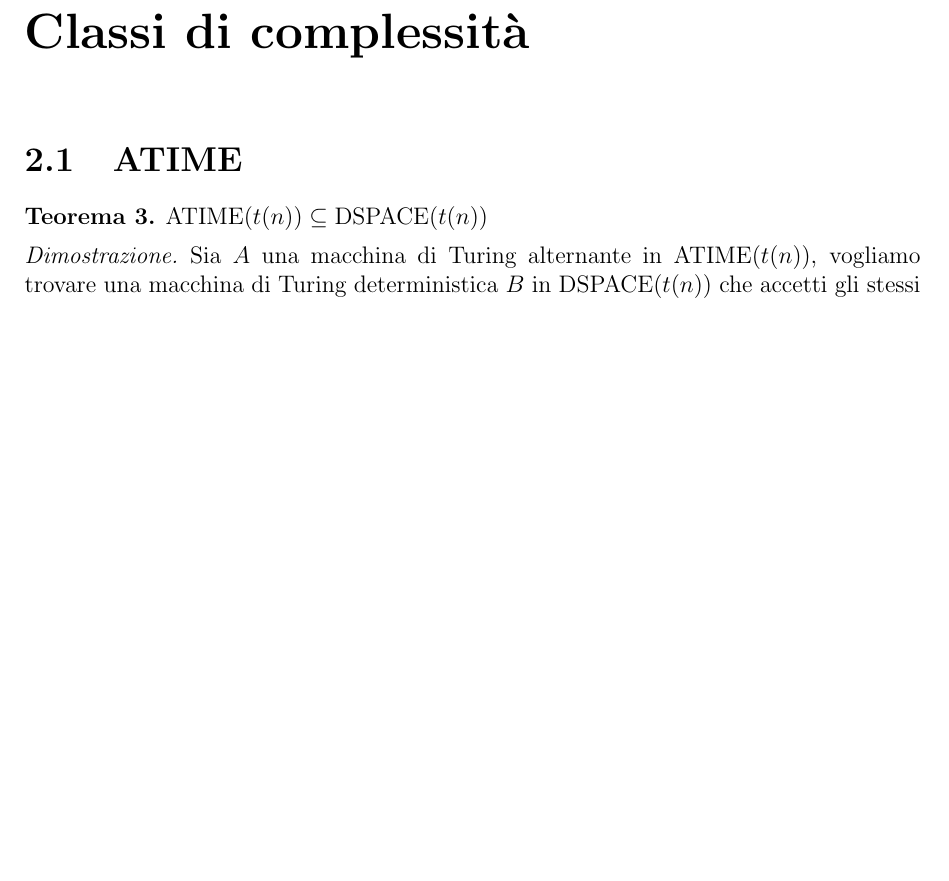
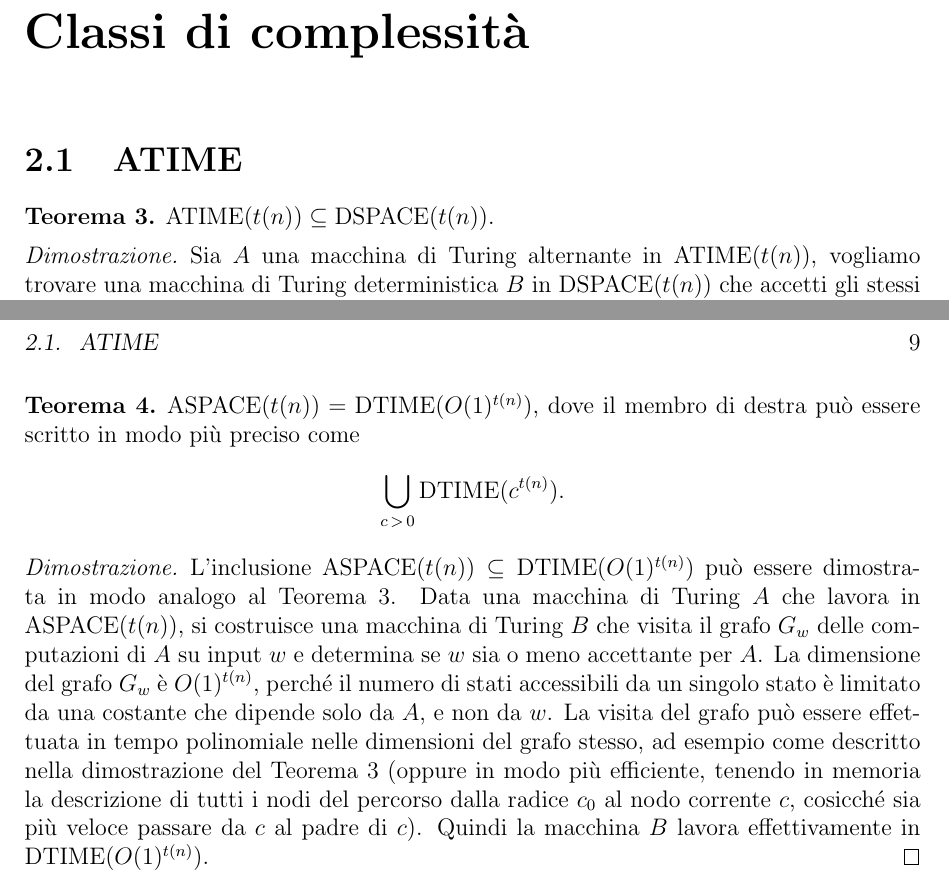
Before and after one commit to giove91/appunti-tdc, a LaTeX book (main.tex, which reads chapter_complexity.tex, preambolo.tex): part of page 7 of 11 before the commit and two parts of pages 7 and 9 of 13 after it, the two joined at a grey line, cut so that both start at the same text, the shorter picture padded with empty space. Compiled offline with pdfLaTeX.

Commit message:
Inizio di ASPACE(f)=DTIME(O(1)^f).

```diff
--- a/chapter_complexity.tex
+++ b/chapter_complexity.tex
@@ -80,3 +82,24 @@
  Possiamo quindi concludere che la macchina $B$ lavora effettivamente in $\DSPACE(t(n))$.
 
 \end{proof}
+
+
+\begin{teorema}
+   $\ASPACE(t(n)) = \DTIME(O(1)^{t(n)})$, dove il membro di destra può essere scritto in modo più preciso
+   come
+   \[ \bigcup_{c\,>\,0} \DTIME(c^{t(n)}). \]
+\end{teorema}
+
+\begin{proof}
+  L'inclusione $\ASPACE(t(n)) \subseteq \DTIME(O(1)^{t(n)})$ può essere dimostrata in modo analogo al
+  Teorema~\ref{thm:atime-dspace}. Data una macchina di Turing $A$ che lavora in $\ASPACE(t(n))$,
+  si costruisce una macchina di Turing $B$ che visita il grafo $G_w$ delle computazioni di $A$ su input $w$
+  e determina se $w$ sia o meno accettante per $A$. La dimensione del grafo $G_w$ è $O(1)^{t(n)}$,
+  perché il numero di stati accessibili da un singolo stato è limitato da una costante che dipende
+  solo da $A$, e non da $w$.
+  La visita del grafo può essere effettuata in tempo polinomiale nelle dimensioni del grafo stesso, ad esempio
+  come descritto nella dimostrazione del Teorema~\ref{thm:atime-dspace} (oppure in modo più efficiente,
+  tenendo in memoria la descrizione di tutti i nodi del percorso dalla radice $c_0$ al nodo corrente $c$,
+  cosicché sia più veloce passare da $c$ al padre di $c$).
+  Quindi la macchina $B$ lavora effettivamente in $\DTIME(O(1)^{t(n)})$.
+\end{proof}
--- a/preambolo.tex
+++ b/preambolo.tex
@@ -40,8 +40,14 @@
 \DeclareMathOperator{\FO}{FO}
 \DeclareMathOperator{\LFP}{LFP}
 \DeclareMathOperator{\FV}{FV}
+
+\DeclareMathOperator{\DTIME}{DTIME}
+\DeclareMathOperator{\NTIME}{NTIME}
 \DeclareMathOperator{\ATIME}{ATIME}
 \DeclareMathOperator{\DSPACE}{DSPACE}
+\DeclareMathOperator{\NSPACE}{NSPACE}
+\DeclareMathOperator{\ASPACE}{ASPACE}
+
 \DeclareMathOperator{\bin}{bin}
 \DeclareMathOperator{\decode}{decode}
 
```
Also changed, not shown: chapter_complexity.tex (4 more changed lines).
